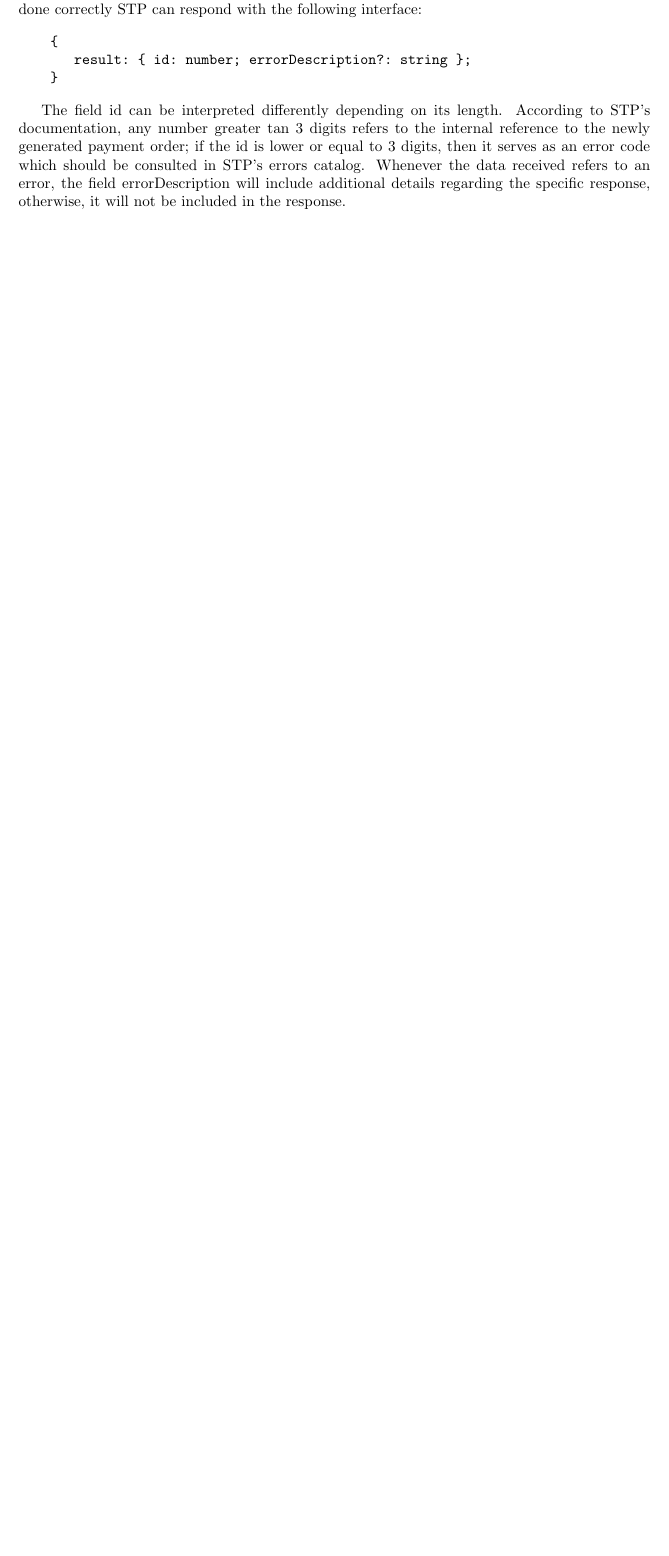
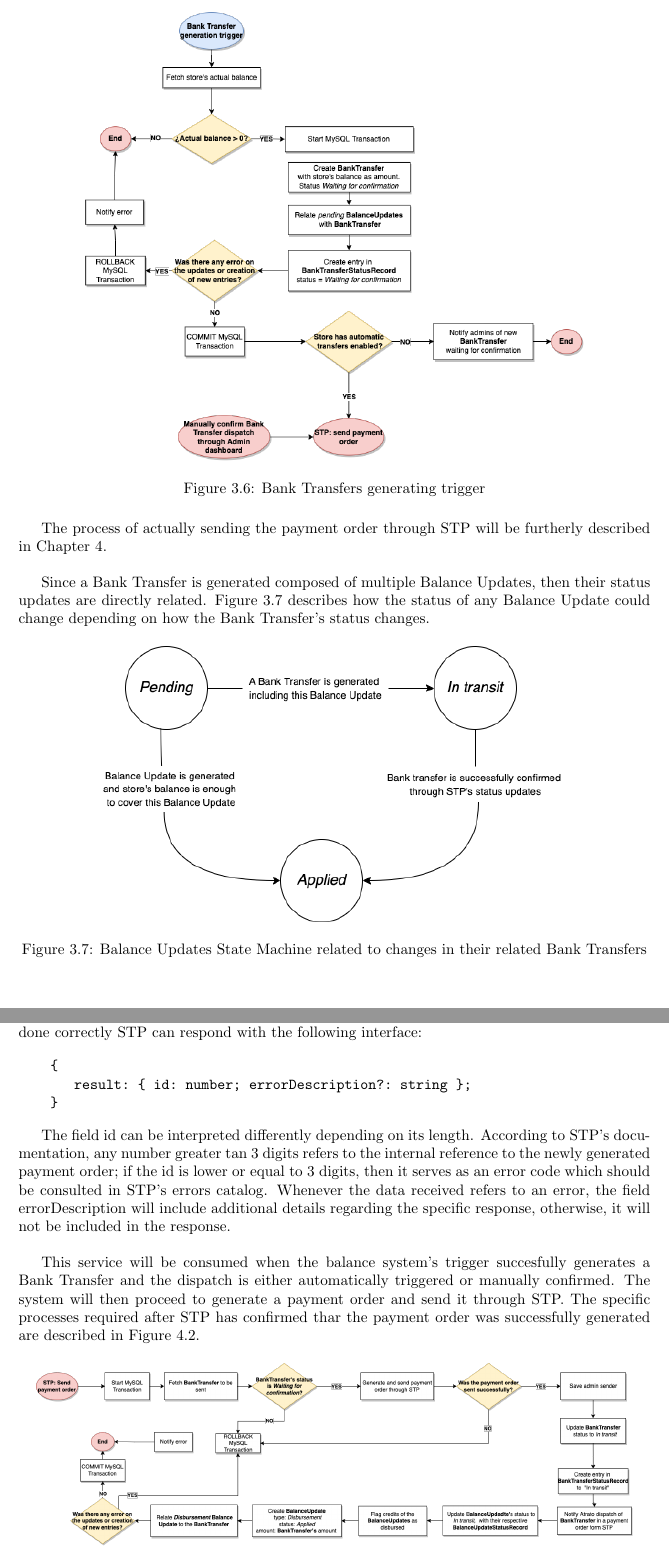
Before and after one commit to JoseCToscano/BSCThesis, a LaTeX thesis (BScThesis.tex, which reads chapter3_development_of_balance_system.tex, chapter4_Access_to_the_Digital_Mexican_Banking_System.tex): part of page 27 of 34 before the commit and two parts of pages 22 and 29 of 36 after it, the two joined at a grey line, cut at the place of the change, the shorter picture padded with empty space. Compiled offline with pdfLaTeX.

Commit message:
buen checkpoint, se actualizaron los diagramas, agrege desc a la seccion de bank trasnfers

```diff
--- a/chapter3_development_of_balance_system.tex
+++ b/chapter3_development_of_balance_system.tex
@@ -109,4 +109,19 @@ Just as the Balance Updates, as shown in Figure \ref{fig:uml_bank_transfers},eve
 
 \subsection{Generating Bank Transfer objects}
 
-Once the trigger for generating a new Bank Transfer is received, the store's current balance will be used as the Bank Trasfer's amount. As shown in Figure ref{}, All the Balance Updates with status \textit{Pending} will be related to the new Bank Transfer and will then update their status to \textit{In transit}. An additional confirmation could be added at this point for those stores where the Bank Transfers must be confirmed manually by the Treasury team. If this confirmation is not necessary, then a new paymenr order can be generated and sent through STP using the information of the Bank Transfer. This process will be furtherly described in Chapter 4. Once the Bank Transfer has been succesfully sent as a payment order, then a new Balance Update of type \textit{Disbursement} will be generated to appropiately update the store's balance and the credits related to any of the Balance Updates from this Bank Transfer can now be flagged as \textit{disbursed}.\\
+Once the trigger for generating a new Bank Transfer is received, the store's current balance will be used as the Bank Trasfer's amount. As shown in Figure \ref{fig:bank_Transfer_trigger}, All the Balance Updates with status \textit{Pending} will be related to the new Bank Transfer and will then update their status to \textit{In transit}. An additional confirmation could be added at this point for those stores where the Bank Transfers must be confirmed manually by the Treasury team. If this confirmation is not necessary, then a new paymenr order can be generated and sent through STP using the information of the Bank Transfer. This process will be furtherly described in Chapter 4. Once the Bank Transfer has been succesfully sent as a payment order, then a new Balance Update of type \textit{Disbursement} will be generated to appropiately update the store's balance and the credits related to any of the Balance Updates from this Bank Transfer can now be flagged as \textit{disbursed}.\\
+
+\begin{figure} [H]
+    \centering
+    \includegraphics[scale = 0.4]{assets/flowcharts/BankTransferTrigger.png}
+    \caption{Bank Transfers generating trigger}\label{fig:bank_Transfer_trigger}
+\end{figure}
+
+The process of actually sending the payment order through STP will be furtherly described in Chapter 4.\\
+
+Since a Bank Transfer is generated composed of multiple Balance Updates, then their status updates are directly related. Figure \ref{fig:bu_state_machine} describes how the status of any Balance Update could change depending on how the Bank Transfer's status changes.
+
+\begin{figure} [H]
+    \centering
+    \includegraphics[scale = 0.6]{assets/diagrams/BUStateMachine.png}
+    \caption{Balance Updates State Machine related to changes in their related Bank Transfers}\label{fig:bu_state_machine}
--- a/chapter4_Access_to_the_Digital_Mexican_Banking_System.tex
+++ b/chapter4_Access_to_the_Digital_Mexican_Banking_System.tex
@@ -38,7 +38,15 @@ Any bad request should be handled accordingly in Atrato’s server, but when the
     }
 \end{verbatim}
 
-The field id can be interpreted differently depending on its length. According to STP’s documentation, any number greater tan 3 digits refers to the internal reference to the newly generated payment order; if the id is lower or equal to 3 digits, then it serves as an error code which should be consulted in STP’s errors catalog. Whenever the data received refers to an error, the field errorDescription will include additional details regarding the specific response, otherwise, it will not be included in the response.
+The field id can be interpreted differently depending on its length. According to STP’s documentation, any number greater tan 3 digits refers to the internal reference to the newly generated payment order; if the id is lower or equal to 3 digits, then it serves as an error code which should be consulted in STP’s errors catalog. Whenever the data received refers to an error, the field errorDescription will include additional details regarding the specific response, otherwise, it will not be included in the response.\\
+
+This service will be consumed when the balance system's trigger succesfully generates a Bank Transfer and the dispatch is either automatically triggered or manually confirmed. The system will then proceed to generate a payment order and send it through STP. The specific processes required after STP has confirmed thar the payment order was successfully generated are described in Figure \ref{fig:stp_send_payment_order}.
+
+\begin{figure}[H]
+    \centering
+    \includegraphics[scale = 0.3]{assets/flowcharts/STP_Send_Payment_Order.png}
+    \caption{Balance}\label{fig:stp_send_payment_order}
+\end{figure}
 
 \section{Webhooks for Bank Transfers Status Updates}
 
```
Also changed, not shown: references.txt (+1 -0 lines), BScThesis.pdf, assets/diagrams/BUStateMachine.png (added), assets/diagrams/BalanceUpdatesStateMachine.png (deleted), assets/diagrams/LiquidatedStatusUpdate.png, assets/flowcharts/BankTransferTrigger.png (added), assets/flowcharts/CreditCancelation.png, assets/flowcharts/STP_Send_Payment_Order.png (added), chapter3_development_of_balance_system.tex (3 more changed lines), chapter4_Access_to_the_Digital_Mexican_Banking_System.tex (4 more changed lines), 11 other files.
